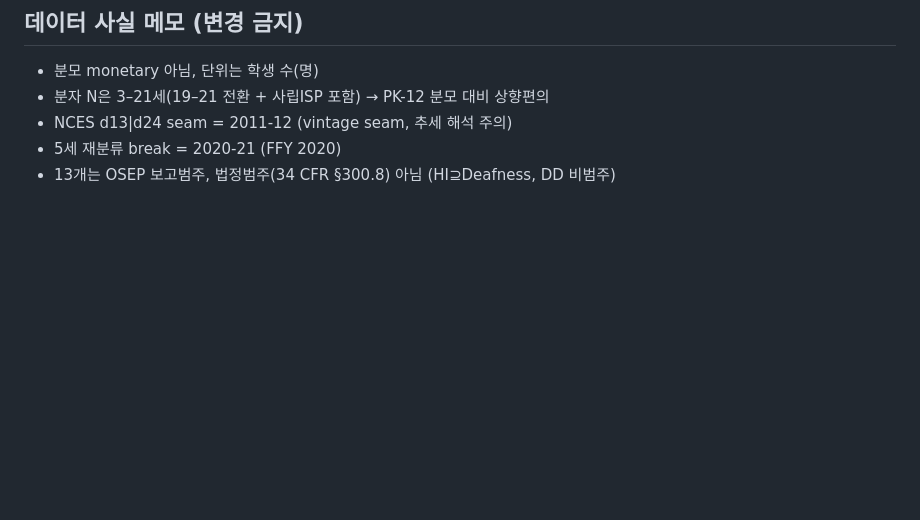
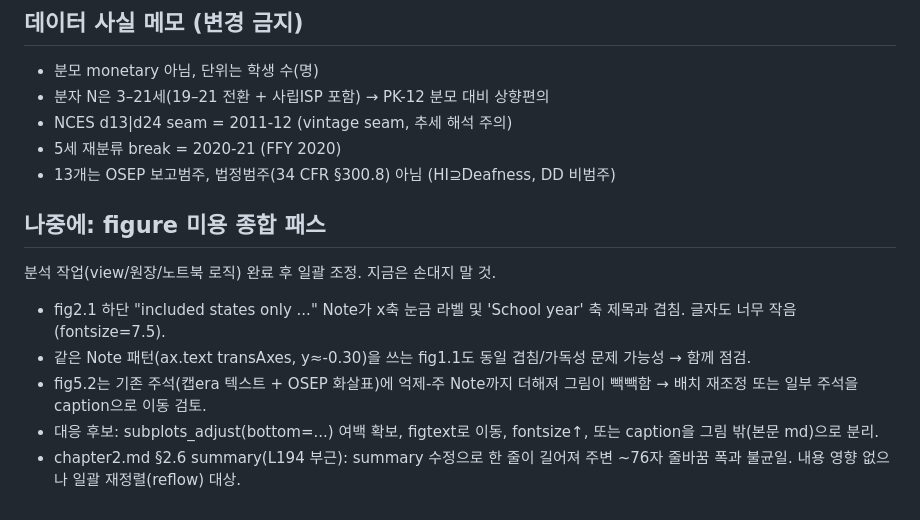
Before and after one commit to EduWon/IDEA, a Markdown page: special_education_identification_2005-2025/CLAUDE.md, the part around the change. GitHub-like rendering; blank space fills up the shorter version.

Commit message:
CLAUDE.md: figure 미용 종합 패스 백로그 추가
분석 작업(view/원장/노트북 로직)은 완료했고, 억제-주 Note 주석 추가로
생긴 미용 이슈는 나중에 일괄 처리하기 위해 "## 나중에" 섹션에 기록.

- fig2.1 하단 Note가 x축 라벨/제목과 겹치고 글자 작음(동일 패턴 fig1.1)
- fig5.2는 캡era 텍스트+OSEP 화살표에 억제-주 Note까지 더해 빽빽함
- chapter2.md §2.6 summary(L194 부근) 줄바꿈 폭 불균일 → reflow 대상
- 대응 후보(여백 확보/figtext/fontsize/caption 분리) 메모

Co-Authored-By: Claude Opus 4.8 (1M context) <noreply@anthropic.com>

```diff
--- a/special_education_identification_2005-2025/CLAUDE.md
+++ b/special_education_identification_2005-2025/CLAUDE.md
@@ -135,3 +135,16 @@ build.py 라인 262 `expect 19`가 이를 명문화. → 그대로 두되 명시
 - NCES d13|d24 seam = 2011-12 (vintage seam, 추세 해석 주의)
 - 5세 재분류 break = 2020-21 (FFY 2020)
 - 13개는 OSEP 보고범주, 법정범주(34 CFR §300.8) 아님 (HI⊇Deafness, DD 비범주)
+
+## 나중에: figure 미용 종합 패스
+분석 작업(view/원장/노트북 로직) 완료 후 일괄 조정. 지금은 손대지 말 것.
+- fig2.1 하단 "included states only ..." Note가 x축 눈금 라벨 및 'School year'
+  축 제목과 겹침. 글자도 너무 작음(fontsize=7.5).
+- 같은 Note 패턴(ax.text transAxes, y≈-0.30)을 쓰는 fig1.1도 동일
+  겹침/가독성 문제 가능성 → 함께 점검.
+- fig5.2는 기존 주석(캡era 텍스트 + OSEP 화살표)에 억제-주 Note까지 더해져
+  그림이 빽빽함 → 배치 재조정 또는 일부 주석을 caption으로 이동 검토.
+- 대응 후보: subplots_adjust(bottom=...) 여백 확보, figtext로 이동, fontsize↑,
+  또는 caption을 그림 밖(본문 md)으로 분리.
+- chapter2.md §2.6 summary(L194 부근): summary 수정으로 한 줄이 길어져 주변
+  ~76자 줄바꿈 폭과 불균일. 내용 영향 없으나 일괄 재정렬(reflow) 대상.
```
